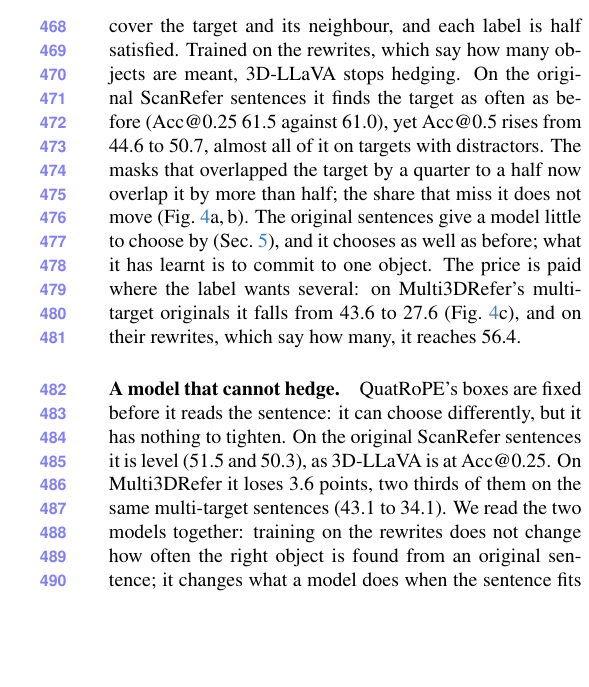
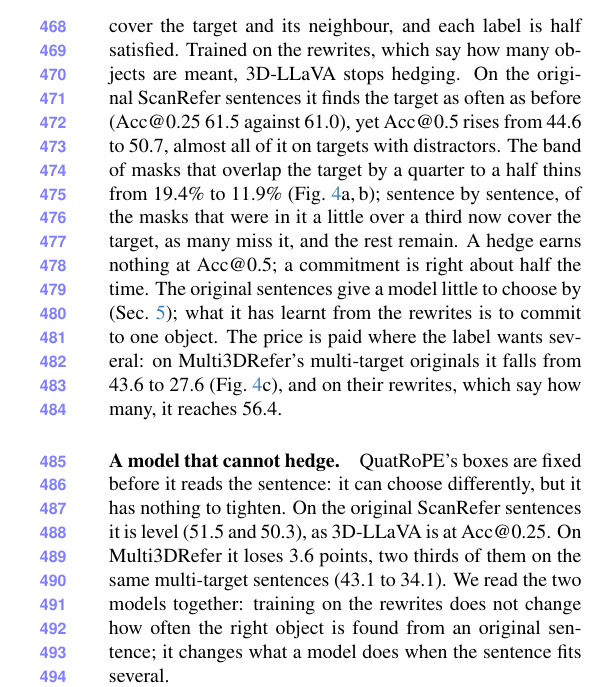
Before and after one commit to sujiez/Seshat-Star-paper, a LaTeX paper (main.tex, which reads sec/6_model_results.tex): part of one column of page 9 of 12, cut so that both start at the same text, the shorter picture padded with empty space. Compiled offline with pdfLaTeX.

Commit message:
Sec 6: state the paired movement of the half-right band (splits evenly), not the marginal one
Co-authored-by: Cursor <cursoragent@cursor.com>

```diff
--- a/sec/6_model_results.tex
+++ b/sec/6_model_results.tex
@@ -65,8 +73,9 @@ Of the 2,757 multi-target descriptions in Multi3DRefer's validation set, 2,235 a
 A model trained on both is pulled two ways by the same words, and a mask can hedge: cover the target and its neighbour, and each label is half satisfied.
 Trained on the rewrites, which say how many objects are meant, 3D-LLaVA stops hedging.
 On the original ScanRefer sentences it finds the target as often as before (Acc@0.25 61.5 against 61.0), yet Acc@0.5 rises from 44.6 to 50.7, almost all of it on targets with distractors.
-The masks that overlapped the target by a quarter to a half now overlap it by more than half; the share that miss it does not move (\cref{fig:iou_hist}a,\,b).
-The original sentences give a model little to choose by (\cref{sec:data}), and it chooses as well as before; what it has learnt is to commit to one object.
+The band of masks that overlap the target by a quarter to a half thins from 19.4\% to 11.9\% (\cref{fig:iou_hist}a,\,b); sentence by sentence, of the masks that were in it a little over a third now cover the target, as many miss it, and the rest remain.
+A hedge earns nothing at Acc@0.5; a commitment is right about half the time.
+The original sentences give a model little to choose by (\cref{sec:data}); what it has learnt from the rewrites is to commit to one object.
 The price is paid where the label wants several: on Multi3DRefer's multi-target originals it falls from 43.6 to 27.6 (\cref{fig:iou_hist}c), and on their rewrites, which say how many, it reaches 56.4.
 \input{fig/iou_hist}
 
```
Also changed, not shown: sec/6_model_results.tex (8 more changed lines).
